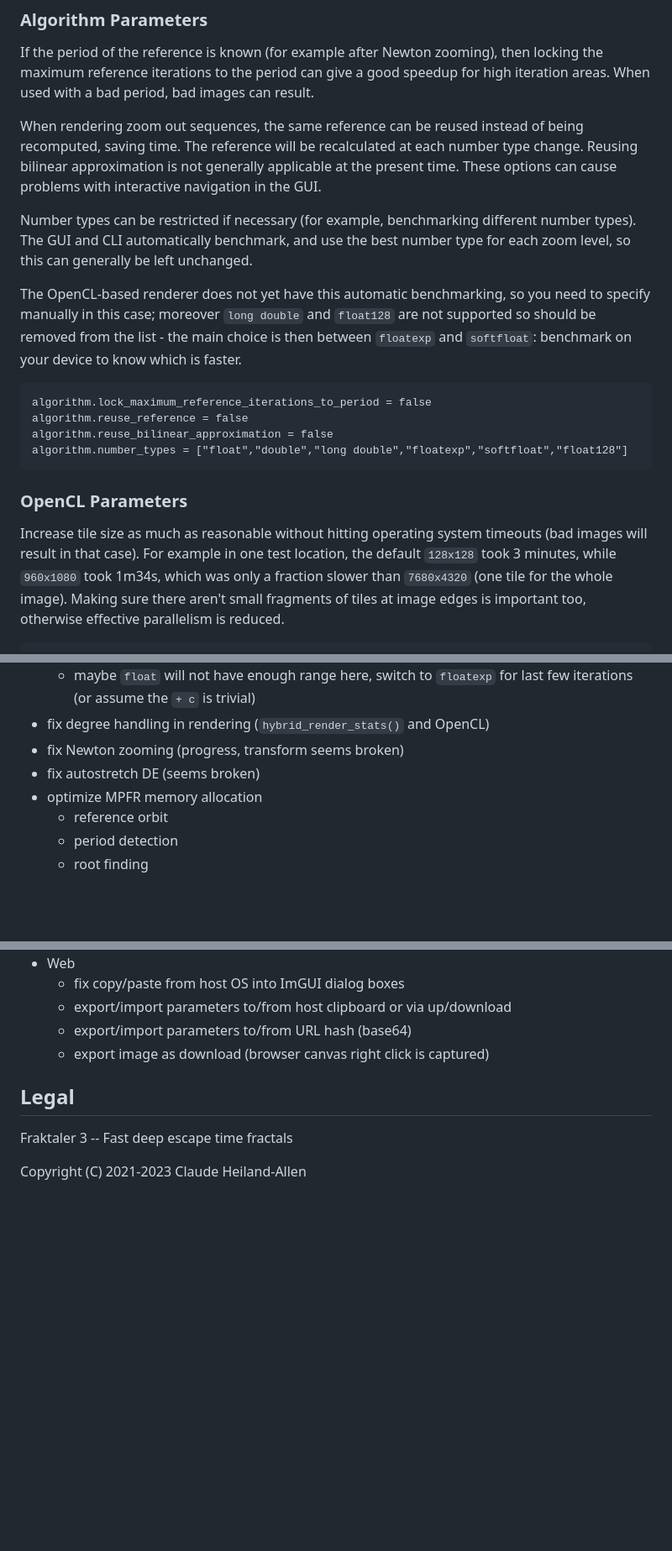
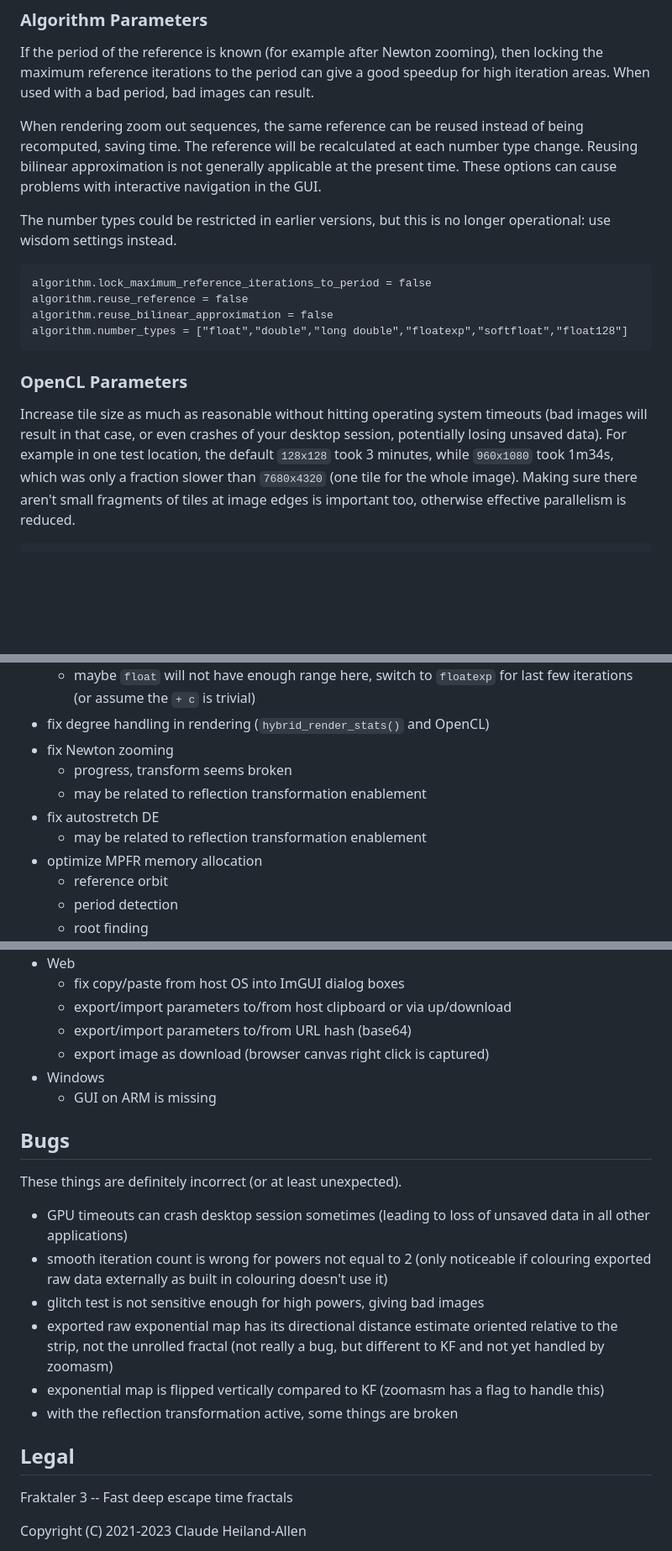
Before and after one commit to LegalizeAdulthood/fraktaler, a Markdown page: README.md, 3 parts joined by grey strips. Shown at 84% size. Drawn GitHub-style; blank space fills up the shorter version.

````diff
--- a/README.md
+++ b/README.md
@@ -441,16 +436,8 @@ recalculated at each number type change.  Reusing bilinear approximation
 is not generally applicable at the present time.  These options can
 cause problems with interactive navigation in the GUI.
 
-Number types can be restricted if necessary (for example, benchmarking
-different number types).  The GUI and CLI automatically benchmark, and
-use the best number type for each zoom level, so this can generally be
-left unchanged.
-
-The OpenCL-based renderer does not yet have this automatic benchmarking,
-so you need to specify manually in this case; moreover `long double` and
-`float128` are not supported so should be removed from the list - the
-main choice is then between `floatexp` and `softfloat`: benchmark on
-your device to know which is faster.
+The number types could be restricted in earlier versions, but this is
+no longer operational: use wisdom settings instead.
 
 ```
 algorithm.lock_maximum_reference_iterations_to_period = false
@@ -462,7 +449,8 @@ algorithm.number_types = ["float","double","long double","floatexp","softfloat",
 ### OpenCL Parameters
 
 Increase tile size as much as reasonable without hitting operating
-system timeouts (bad images will result in that case).  For example in
+system timeouts (bad images will result in that case, or even crashes of
+your desktop session, potentially losing unsaved data).  For example in
 one test location, the default `128x128` took 3 minutes, while
 `960x1080` took 1m34s, which was only a fraction slower than `7680x4320`
 (one tile for the whole image).  Making sure there aren't small
@@ -1010,8 +1010,11 @@ Other fractal deep zoom software that also uses bilinear approximation
   - maybe `float` will not have enough range here, switch to `floatexp`
     for last few iterations (or assume the `+ c` is trivial)
 - fix degree handling in rendering (`hybrid_render_stats()` and OpenCL)
-- fix Newton zooming (progress, transform seems broken)
-- fix autostretch DE (seems broken)
+- fix Newton zooming
+  - progress, transform seems broken
+  - may be related to reflection transformation enablement
+- fix autostretch DE
+  - may be related to reflection transformation enablement
 - optimize MPFR memory allocation
   - reference orbit
   - period detection
@@ -1050,6 +1057,25 @@ Other fractal deep zoom software that also uses bilinear approximation
   - export/import parameters to/from host clipboard or via up/download
   - export/import parameters to/from URL hash (base64)
   - export image as download (browser canvas right click is captured)
+- Windows
+  - GUI on ARM is missing
+
+## Bugs
+
+These things are definitely incorrect (or at least unexpected).
+
+- GPU timeouts can crash desktop session sometimes
+  (leading to loss of unsaved data in all other applications)
+- smooth iteration count is wrong for powers not equal to 2
+  (only noticeable if colouring exported raw data externally
+  as built in colouring doesn't use it)
+- glitch test is not sensitive enough for high powers, giving bad images
+- exported raw exponential map has its directional distance estimate
+  oriented relative to the strip, not the unrolled fractal
+  (not really a bug, but different to KF and not yet handled by zoomasm)
+- exponential map is flipped vertically compared to KF
+  (zoomasm has a flag to handle this)
+- with the reflection transformation active, some things are broken
 
 ## Legal
 
````
Also changed, not shown: other parts of README.md (+21 -10 lines).
